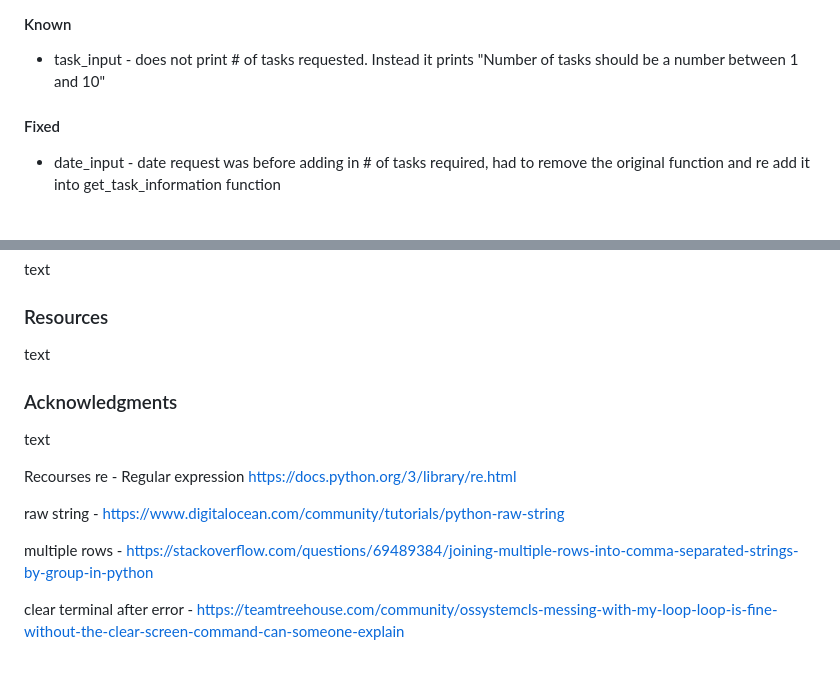
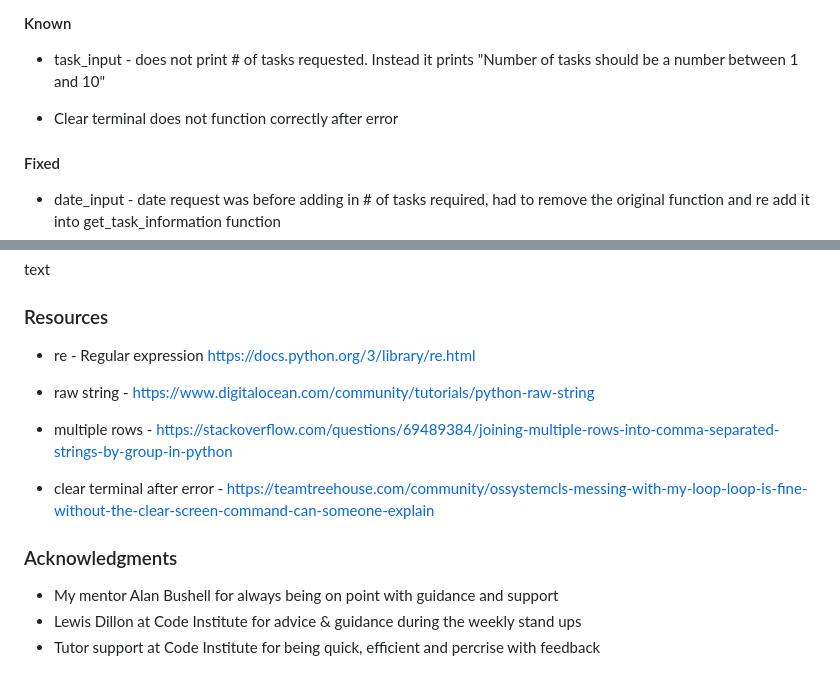
Before and after one commit to AurelijusJarasius/task-scheduler, a Markdown page: README.md, 2 parts joined by grey strips. Rendered like a GitHub page; blank space fills up the shorter version.

Commit message:
Update resources & acknowledgments detail in readme

```diff
--- a/README.md
+++ b/README.md
@@ -99,6 +99,8 @@ text
 #### Known
 - task_input - does not print # of tasks requested. Instead it prints "Number of tasks should be a number between 1 and 10"
 
+- Clear terminal does not function correctly after error
+
 #### Fixed
 - date_input - date request was before adding in # of tasks required, had to remove the original function and re add it into get_task_information function
 
@@ -139,25 +141,16 @@ text
 text
 
 ### Resources
-text
+- re - Regular expression https://docs.python.org/3/library/re.html
+
+- raw string - https://www.digitalocean.com/community/tutorials/python-raw-string
+
+- multiple rows - https://stackoverflow.com/questions/69489384/joining-multiple-rows-into-comma-separated-strings-by-group-in-python
+
+- clear terminal after error - https://teamtreehouse.com/community/ossystemcls-messing-with-my-loop-loop-is-fine-without-the-clear-screen-command-can-someone-explain
+
 
 ### Acknowledgments
-text
-
-
-
-
-
-
-
-
-
-
-Recourses
-re - Regular expression https://docs.python.org/3/library/re.html
-
-raw string - https://www.digitalocean.com/community/tutorials/python-raw-string
-
-multiple rows - https://stackoverflow.com/questions/69489384/joining-multiple-rows-into-comma-separated-strings-by-group-in-python
-
-clear terminal after error - https://teamtreehouse.com/community/ossystemcls-messing-with-my-loop-loop-is-fine-without-the-clear-screen-command-can-someone-explain
+- My mentor Alan Bushell for always being on point with guidance and support
+- Lewis Dillon at Code Institute for advice & guidance during the weekly stand ups
+- Tutor support at Code Institute for being quick, efficient and percrise with feedback
```
